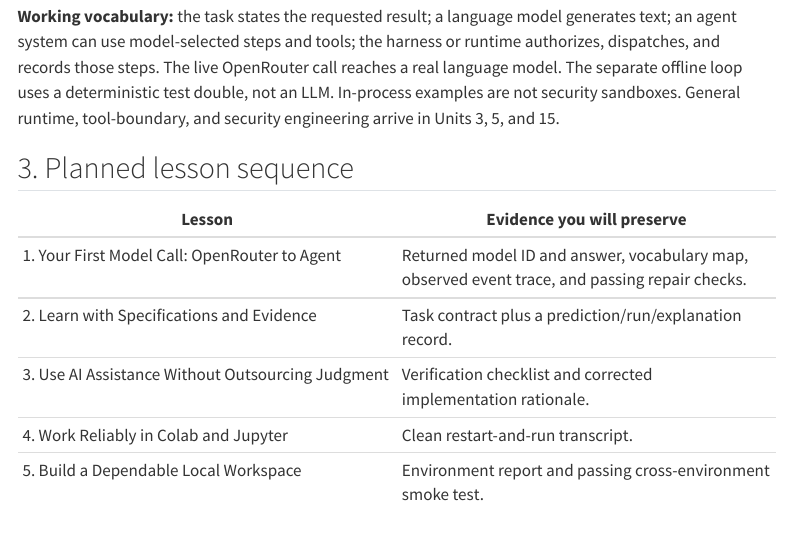
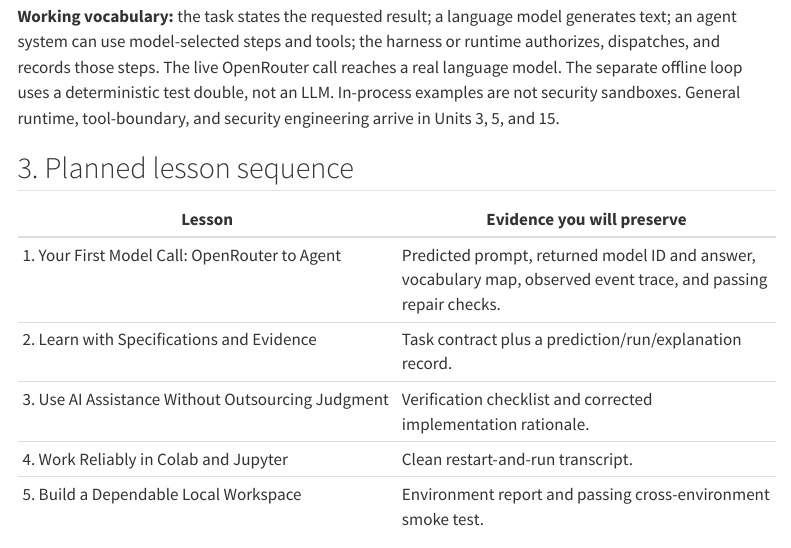
Before and after one commit to freecampus/agentic-ai-engineering, a Quarto document (docs/courses/agentic-ai-engineering/units/launch-agent-lab/index.qmd): the page in a window 1100 px wide, from 1000 px down. Rendered offline with R 4.5, knitr and Pandoc in place of Quarto, with nearby package versions; menus at the side of the page are left out.

Commit message:
fix(course): list Unit 0 lesson evidence

```diff
--- a/docs/courses/agentic-ai-engineering/units/launch-agent-lab/index.qmd
+++ b/docs/courses/agentic-ai-engineering/units/launch-agent-lab/index.qmd
@@ -68,7 +68,7 @@ Units 3, 5, and 15.
 
 | Lesson | Evidence you will preserve |
 |---|---|
-| 1. Your First Model Call: OpenRouter to Agent | Returned model ID and answer, vocabulary map, observed event trace, and passing repair checks. |
+| 1. Your First Model Call: OpenRouter to Agent | Predicted prompt, returned model ID and answer, vocabulary map, observed event trace, and passing repair checks. |
 | 2. Learn with Specifications and Evidence | Task contract plus a prediction/run/explanation record. |
 | 3. Use AI Assistance Without Outsourcing Judgment | Verification checklist and corrected implementation rationale. |
 | 4. Work Reliably in Colab and Jupyter | Clean restart-and-run transcript. |
```
